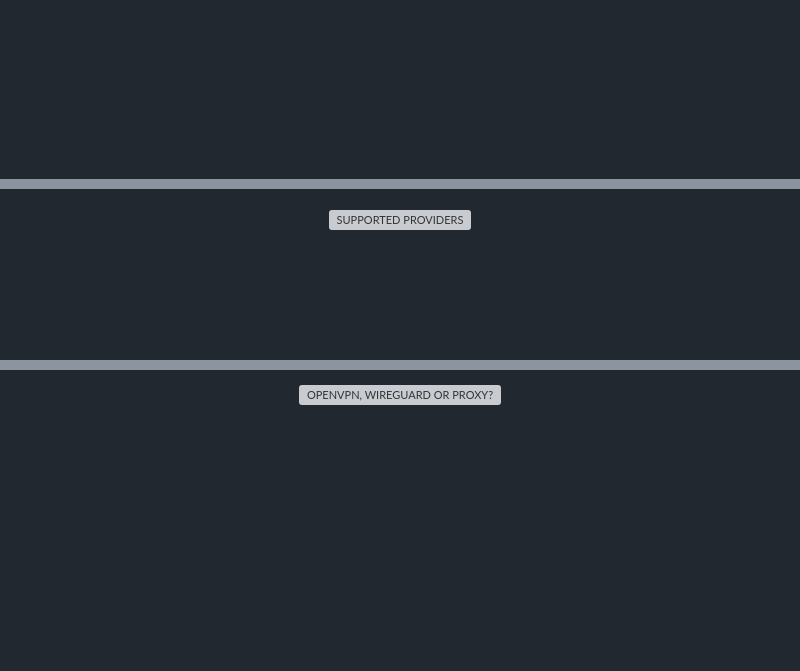
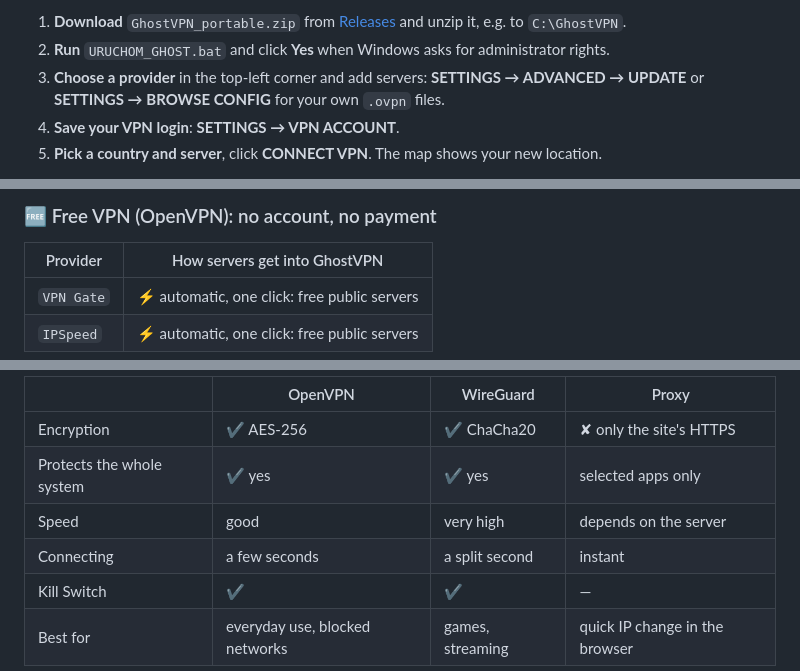
Before and after one commit to MRGREGOR85/GhostVPN, a Markdown page: README.md, 3 parts joined by grey strips. Rendered like a GitHub page; blank space fills up the shorter version; grey boxes are pictures that could not be loaded.

Commit message:
Normal text README (copyable, translatable)

```diff
--- a/README.md
+++ b/README.md
@@ -30,3 +34,7 @@
 
-<a id="quick-start"></a>
+1. **Download** `GhostVPN_portable.zip` from [Releases](../../releases/latest) and unzip it, e.g. to `C:\GhostVPN`.
+2. **Run** `URUCHOM_GHOST.bat` and click **Yes** when Windows asks for administrator rights.
+3. **Choose a provider** in the top-left corner and add servers: **SETTINGS → ADVANCED → UPDATE** or **SETTINGS → BROWSE CONFIG** for your own `.ovpn` files.
+4. **Save your VPN login**: **SETTINGS → VPN ACCOUNT**.
+5. **Pick a country and server**, click **CONNECT VPN**. The map shows your new location.
 
@@ -46,5 +71,8 @@
 
-<a id="supported-providers"></a>
+### 🆓 Free VPN (OpenVPN): no account, no payment
 
-<p><picture><img src="docs/images/g/en-26.svg" alt="SUPPORTED PROVIDERS" height="41"></picture></p>
+| Provider | How servers get into GhostVPN |
+|---|---|
+| `VPN Gate` | ⚡ automatic, one click: free public servers |
+| `IPSpeed` | ⚡ automatic, one click: free public servers |
 
@@ -114,3 +141,10 @@
 
-<p><picture><img src="docs/images/g/en-46.svg" alt="OPENVPN, WIREGUARD OR PROXY?" height="41"></picture></p>
+| | OpenVPN | WireGuard | Proxy |
+|---|---|---|---|
+| Encryption | ✔ AES-256 | ✔ ChaCha20 | ✘ only the site's HTTPS |
+| Protects the whole system | ✔ yes | ✔ yes | selected apps only |
+| Speed | good | very high | depends on the server |
+| Connecting | a few seconds | a split second | instant |
+| Kill Switch | ✔ | ✔ | — |
+| Best for | everyday use, blocked networks | games, streaming | quick IP change in the browser |
 
```
Also changed, not shown: other parts of README.md (+91 -79 lines).
